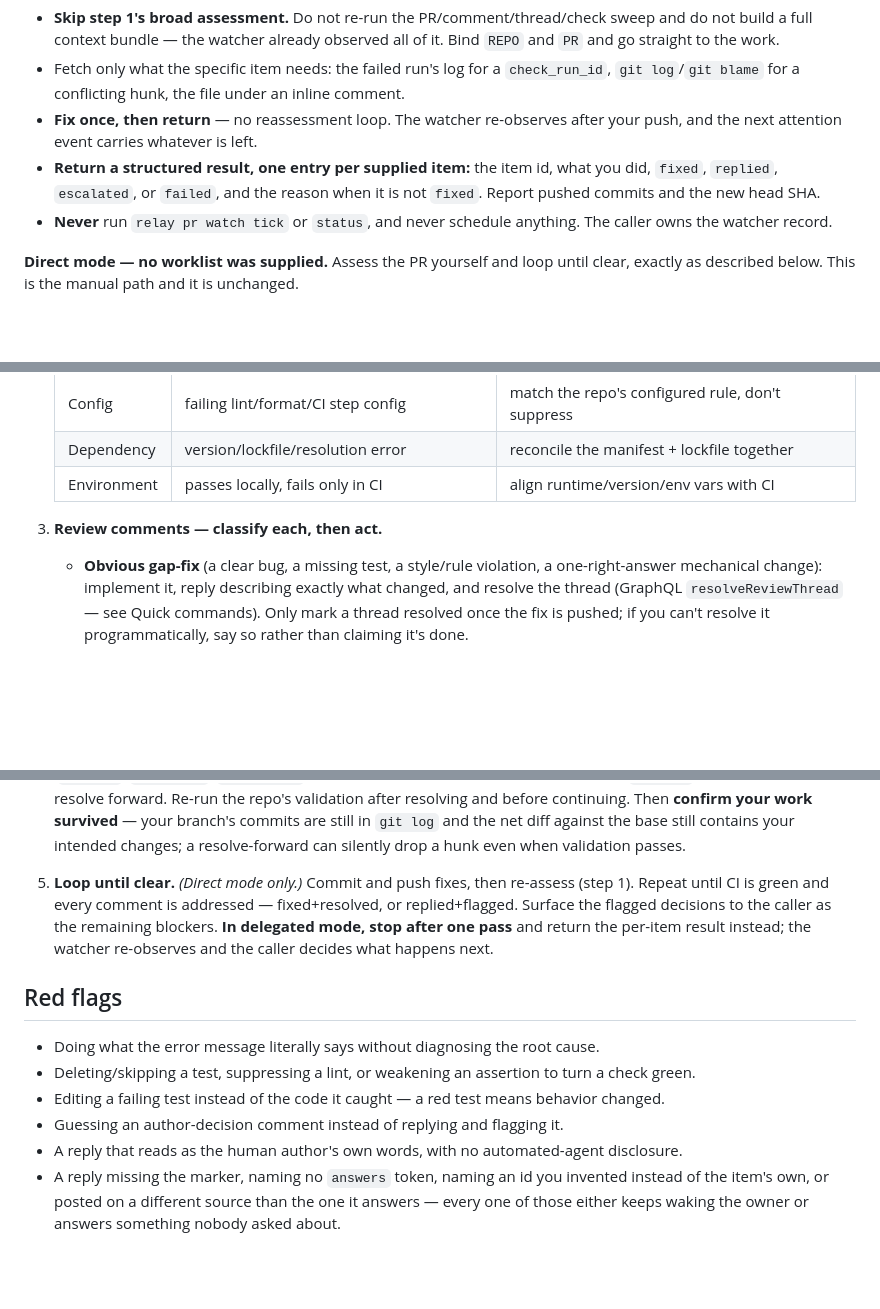
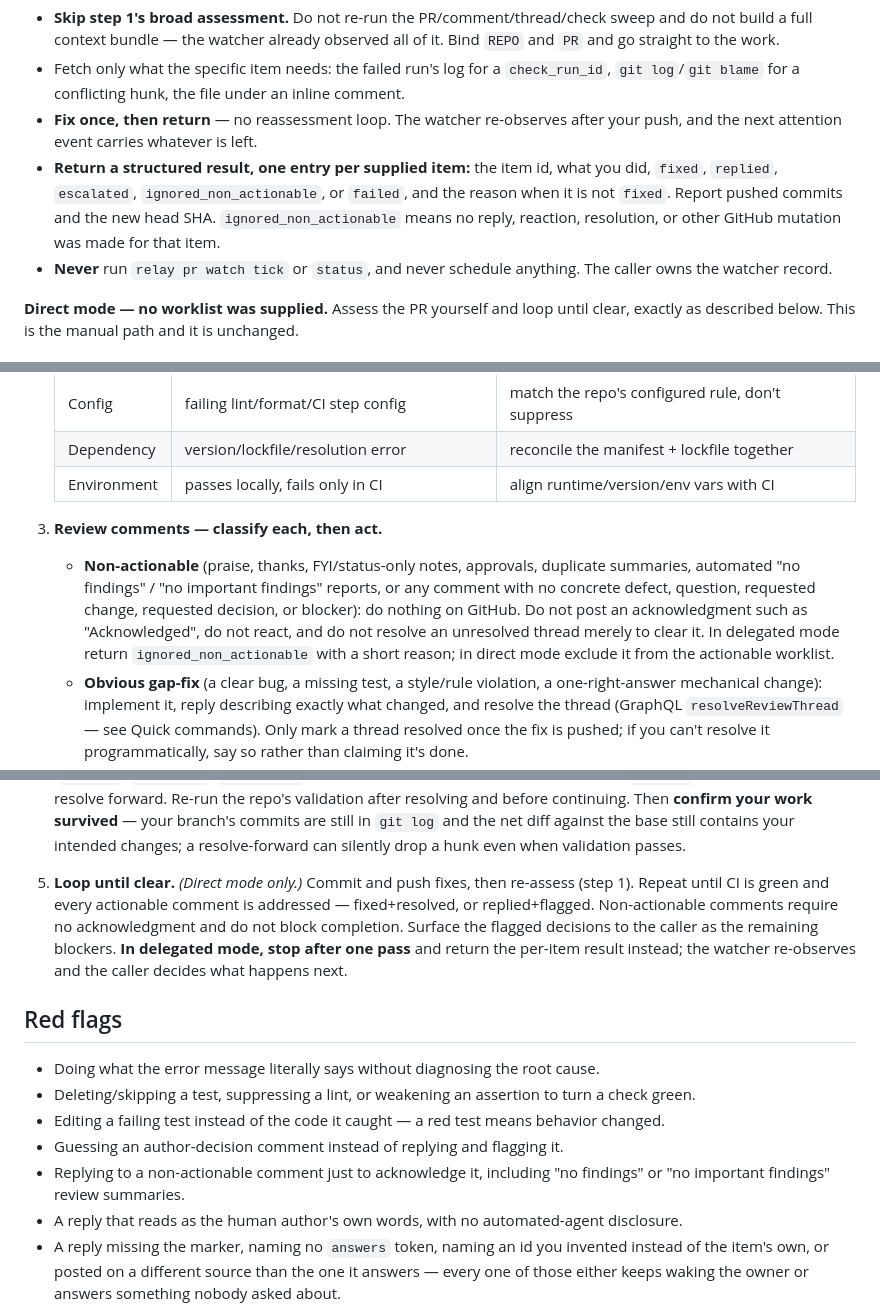
Before and after one commit to ronaknnathani/relay, a Markdown page: skills/pr-fix/SKILL.md, 3 parts joined by grey strips. Drawn GitHub-style; blank space fills up the shorter version.

Commit message:
Ignore non-actionable PR comments
Co-authored-by: Copilot <223556219+Copilot@users.noreply.github.com>

```diff
--- a/skills/pr-fix/SKILL.md
+++ b/skills/pr-fix/SKILL.md
@@ -26,8 +26,9 @@ authoritative**:
 - **Fix once, then return** — no reassessment loop. The watcher re-observes after your push, and the
   next attention event carries whatever is left.
 - **Return a structured result, one entry per supplied item:** the item id, what you did, `fixed`,
-  `replied`, `escalated`, or `failed`, and the reason when it is not `fixed`. Report pushed commits and
-  the new head SHA.
+  `replied`, `escalated`, `ignored_non_actionable`, or `failed`, and the reason when it is not
+  `fixed`. Report pushed commits and the new head SHA. `ignored_non_actionable` means no reply,
+  reaction, resolution, or other GitHub mutation was made for that item.
 - **Never** run `relay pr watch tick` or `status`, and never schedule anything. The caller owns the
   watcher record.
 
@@ -126,6 +127,12 @@ item the watcher must still be able to surface.
    | Environment | passes locally, fails only in CI | align runtime/version/env vars with CI |
 
 3. **Review comments — classify each, then act.**
+   - **Non-actionable** (praise, thanks, FYI/status-only notes, approvals, duplicate summaries,
+     automated "no findings" / "no important findings" reports, or any comment with no concrete
+     defect, question, requested change, requested decision, or blocker): do nothing on GitHub. Do
+     not post an acknowledgment such as "Acknowledged", do not react, and do not resolve an
+     unresolved thread merely to clear it. In delegated mode return `ignored_non_actionable` with a
+     short reason; in direct mode exclude it from the actionable worklist.
    - **Obvious gap-fix** (a clear bug, a missing test, a style/rule violation, a one-right-answer
      mechanical change): implement it, reply describing exactly what changed, and resolve the thread
      (GraphQL `resolveReviewThread` — see Quick commands). Only mark a thread resolved once the fix is
@@ -145,10 +152,11 @@ item the watcher must still be able to surface.
    resolve-forward can silently drop a hunk even when validation passes.
 
 5. **Loop until clear.** *(Direct mode only.)* Commit and push fixes, then re-assess (step 1). Repeat
-   until CI is green and every comment is addressed — fixed+resolved, or replied+flagged. Surface the
-   flagged decisions to the caller as the remaining blockers. **In delegated mode, stop after one
-   pass** and return the per-item result instead; the watcher re-observes and the caller decides what
-   happens next.
+   until CI is green and every actionable comment is addressed — fixed+resolved, or
+   replied+flagged. Non-actionable comments require no acknowledgment and do not block completion.
+   Surface the flagged decisions to the caller as the remaining blockers. **In delegated mode, stop
+   after one pass** and return the per-item result instead; the watcher re-observes and the caller
+   decides what happens next.
 
 ## Red flags
 
@@ -156,6 +164,8 @@ item the watcher must still be able to surface.
 - Deleting/skipping a test, suppressing a lint, or weakening an assertion to turn a check green.
 - Editing a failing test instead of the code it caught — a red test means behavior changed.
 - Guessing an author-decision comment instead of replying and flagging it.
+- Replying to a non-actionable comment just to acknowledge it, including "no findings" or "no
+  important findings" review summaries.
 - A reply that reads as the human author's own words, with no automated-agent disclosure.
 - A reply missing the marker, naming no `answers` token, naming an id you invented instead of the
   item's own, or posted on a different source than the one it answers — every one of those either
```
Also changed, not shown: other parts of skills/pr-fix/SKILL.md (+2 -1 lines).
